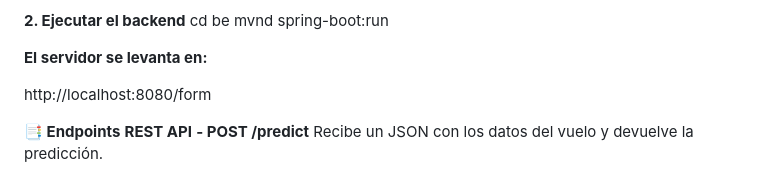
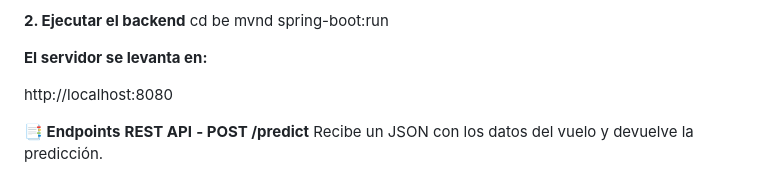
Before and after one commit to arnaldourbina/HACKATON_Equipo_H12-25-L-Equipo74, a Markdown page: README.md, the part around the change. Drawn GitHub-style.

Commit message:
Cambiar server URL to http://localhost:8080
Update server URL in README and clarify endpoints.

```diff
--- a/README.md
+++ b/README.md
@@ -111,7 +111,7 @@ mvnd spring-boot:run
 
 **El servidor se levanta en:**
 
-http://localhost:8080/form
+http://localhost:8080
 
 **📑 Endpoints**
 **REST API**
```
